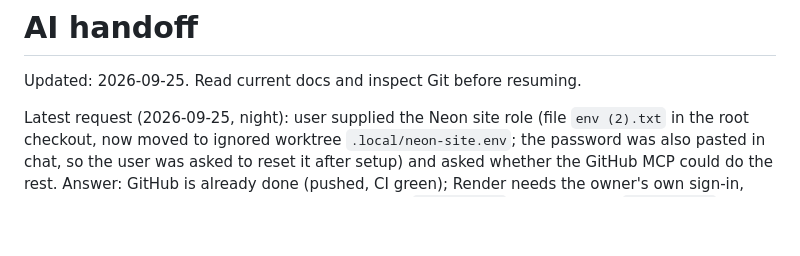
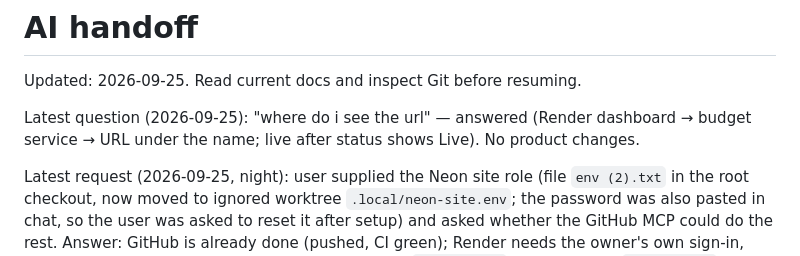
Before and after one commit to kah-eru/budget, a Markdown page: AI_HANDOFF.md, the part around the change. Drawn GitHub-style; blank space fills up the shorter version.

Commit message:
docs: handoff note (Render URL question)
Co-Authored-By: Claude Opus 5.5 (1M context) <noreply@anthropic.com>

```diff
--- a/AI_HANDOFF.md
+++ b/AI_HANDOFF.md
@@ -1,6 +1,8 @@
 # AI handoff
 
 Updated: 2026-09-25. Read current docs and inspect Git before resuming.
+
+Latest question (2026-09-25): "where do i see the url" — answered (Render dashboard → budget service → URL under the name; live after status shows Live). No product changes.
 
 Latest request (2026-09-25, night): user supplied the Neon site role (file `env (2).txt` in the root checkout, now moved to ignored worktree `.local/neon-site.env`; the password was also pasted in chat, so the user was asked to reset it after setup) and asked whether the GitHub MCP could do the rest. Answer: GitHub is already done (pushed, CI green); Render needs the owner's own sign-in, and a PAT must not go into chat. Created database `budget_site` owned by role `budget_site` and applied migrations 0001-0005. **Still blocked on the owner:** Render Blueprint creation (PG values in the Render dashboard), first user via `createsuperuser` in their own terminal, Neon password reset. Docs-only local commit; not pushed.
 
```
